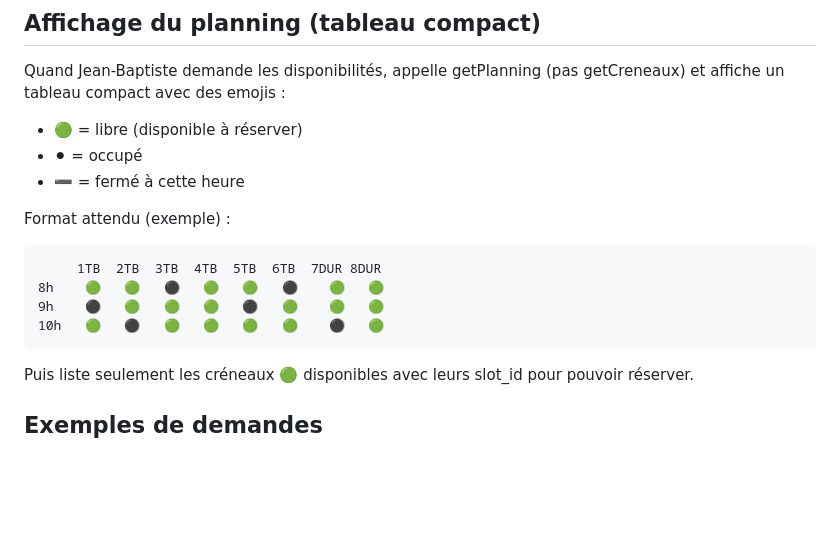
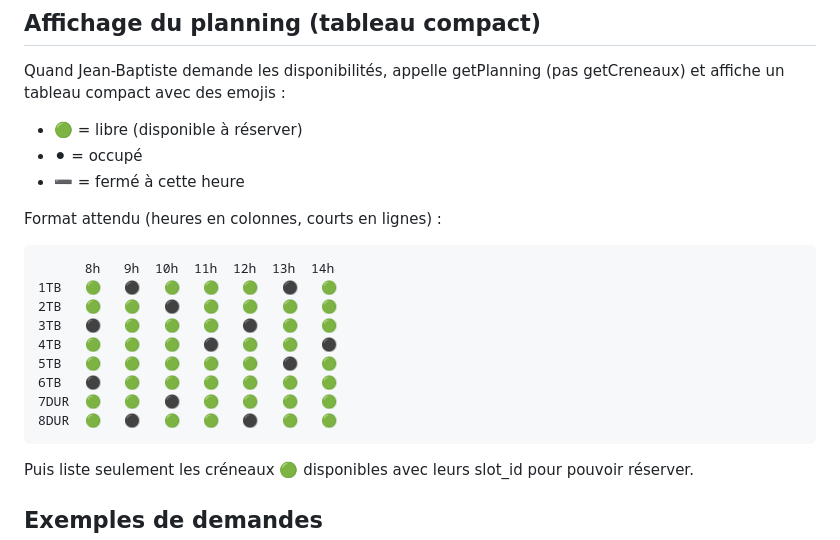
Before and after one commit to jibz95/tennis-reservation, a Markdown page: chatgpt_instructions.md, the part around the change. GitHub-like rendering; blank space fills up the shorter version.

Commit message:
Transpose planning table: hours as columns, courts as rows

````diff
--- a/chatgpt_instructions.md
+++ b/chatgpt_instructions.md
@@ -26,12 +26,17 @@ Quand Jean-Baptiste demande les disponibilités, appelle getPlanning (pas getCre
 - ⚫ = occupé
 - ➖ = fermé à cette heure
 
-Format attendu (exemple) :
+Format attendu (heures en colonnes, courts en lignes) :
 ```
-     1TB  2TB  3TB  4TB  5TB  6TB  7DUR 8DUR
-8h    🟢   🟢   ⚫   🟢   🟢   ⚫    🟢   🟢
-9h    ⚫   🟢   🟢   🟢   ⚫   🟢    🟢   🟢
-10h   🟢   ⚫   🟢   🟢   🟢   🟢    ⚫   🟢
+      8h   9h  10h  11h  12h  13h  14h
+1TB   🟢   ⚫   🟢   🟢   🟢   ⚫   🟢
+2TB   🟢   🟢   ⚫   🟢   🟢   🟢   🟢
+3TB   ⚫   🟢   🟢   🟢   ⚫   🟢   🟢
+4TB   🟢   🟢   🟢   ⚫   🟢   🟢   ⚫
+5TB   🟢   🟢   🟢   🟢   🟢   ⚫   🟢
+6TB   ⚫   🟢   🟢   🟢   🟢   🟢   🟢
+7DUR  🟢   🟢   ⚫   🟢   🟢   🟢   🟢
+8DUR  🟢   ⚫   🟢   🟢   ⚫   🟢   🟢
 ```
 Puis liste seulement les créneaux 🟢 disponibles avec leurs slot_id pour pouvoir réserver.
 
````
